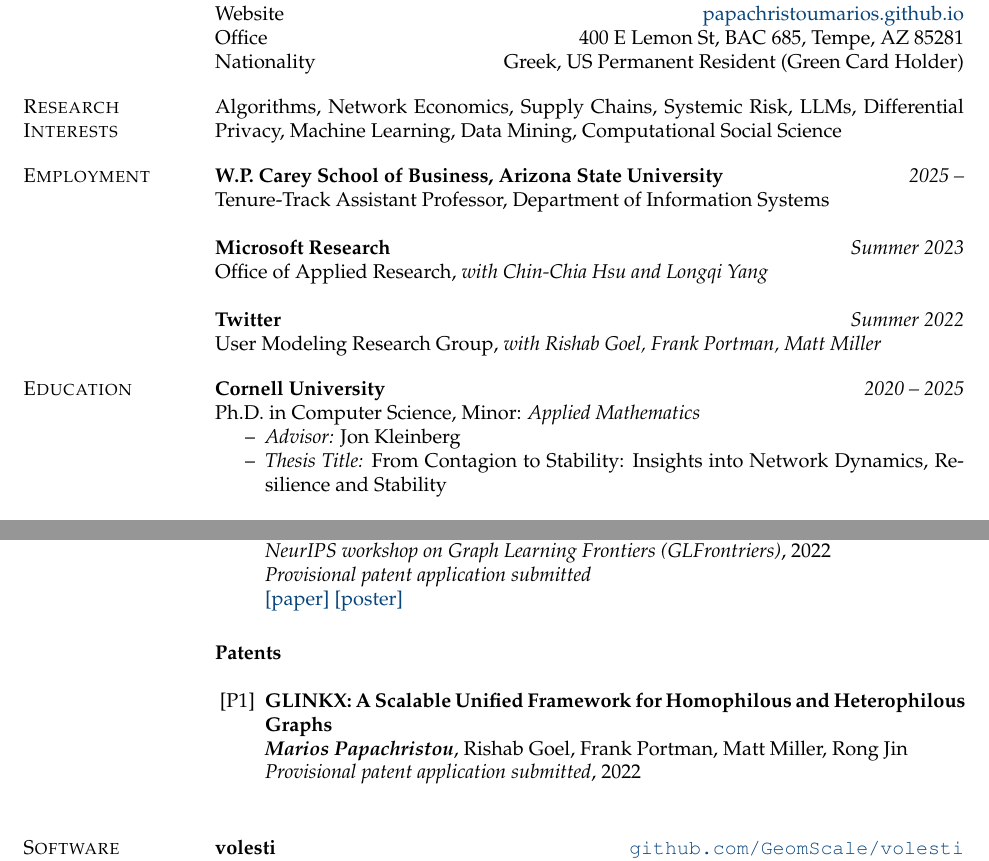
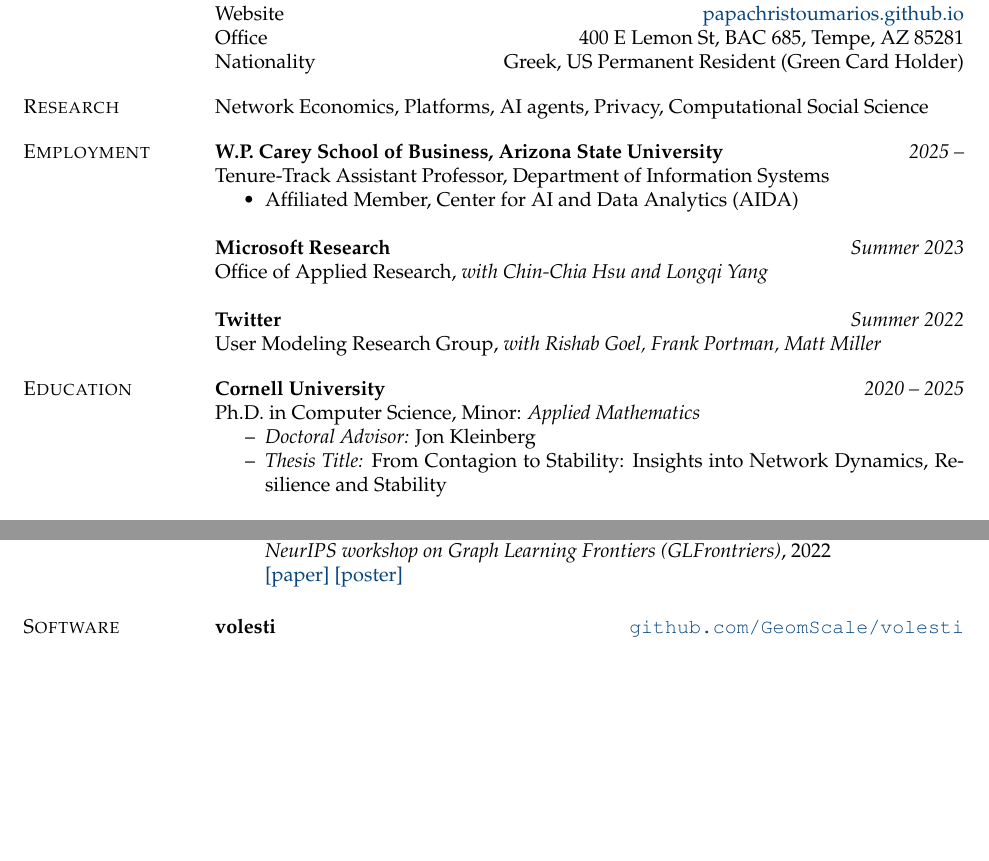
Before and after one commit to papachristoumarios/papachristoumarios.github.io, a LaTeX CV (cv/cv.tex): two parts of pages 1 and 4 of 7 before the commit and two parts of pages 1 and 4 of 6 after it, joined at a grey line, cut so that both start at the same text, the shorter picture padded with empty space. Compiled offline with pdfLaTeX.

Commit message:
Update cv

```diff
--- a/cv/cv.tex
+++ b/cv/cv.tex
@@ -66,13 +66,17 @@ Office \hfill 400 E Lemon St, BAC 685, Tempe, AZ 85281 \\
 Nationality \hfill Greek, US Permanent Resident (Green Card Holder)
 
 
-\section{Research Interests} Algorithms, Network Economics, Supply Chains, Systemic Risk, LLMs, Differential Privacy, Machine Learning, Data Mining, Computational Social Science
-% \emph{Foci:} Statistical Modeling of Networks, Financial Networks, Graph ML
+\section{Research} Network Economics, Platforms, AI agents, Privacy, Computational Social Science
 
 
 \section{Employment}
 
 \field{W.P. Carey School of Business, Arizona State University}{\emph{2025 --}}{Tenure-Track Assistant Professor, Department of Information Systems}
+
+\begin{itemize}[nosep]
+	\item Affiliated Member, Center for AI and Data Analytics (AIDA)
+\end{itemize}
+
 
 \field{Microsoft Research}{\emph{Summer 2023}}{Office of Applied Research, \emph{with Chin-Chia Hsu and Longqi Yang}}
 
@@ -83,7 +87,7 @@ Nationality \hfill Greek, US Permanent Resident (Green Card Holder)
 \field {Cornell University} {\emph{2020 -- 2025}}
 Ph.D. in Computer Science, Minor: \emph{Applied Mathematics}
 \begin{itemize}[nosep]
-\item[--] \emph{Advisor:} Jon Kleinberg
+\item[--] \emph{Doctoral Advisor:} Jon Kleinberg
 \item[--] \emph{Thesis Title:} From Contagion to Stability: Insights into Network Dynamics, Resilience and Stability
 \end{itemize}
 
@@ -198,12 +202,7 @@ Diploma in Electrical and Computer Engineering
 
 \field{Refereed CS Workshops}{}{
 \begin{enumerate}[nosep, label={[W\arabic*]}]
-	\item \publication{GLINKX: A Scalable Unified Framework for Homophilous and Heterophilous Graphs}{\authorme, Rishab Goel, Frank Portman, Matt Miller, Rong Jin}{NeurIPS workshop on Graph Learning Frontiers (GLFrontriers)}{2022}{\emph{Provisional patent application submitted} \\ \paper{https://openreview.net/forum?id=GlViaJSwnlK} \poster{https://drive.google.com/file/d/14LwkvoH7sUe6qGvINGqTuMSHid16J3Av/view?usp=share_link}}
-\end{enumerate}}
-
-\field{Patents}{}{
-\begin{enumerate}[nosep, label={[P\arabic*]}]
-	\item \publication{GLINKX: A Scalable Unified Framework for Homophilous and Heterophilous Graphs}{\authorme, Rishab Goel, Frank Portman, Matt Miller, Rong Jin}{Provisional patent application submitted}{2022}{}
+	\item \publication{GLINKX: A Scalable Unified Framework for Homophilous and Heterophilous Graphs}{\authorme, Rishab Goel, Frank Portman, Matt Miller, Rong Jin}{NeurIPS workshop on Graph Learning Frontiers (GLFrontriers)}{2022}{\paper{https://openreview.net/forum?id=GlViaJSwnlK} \poster{https://drive.google.com/file/d/14LwkvoH7sUe6qGvINGqTuMSHid16J3Av/view?usp=share_link}}
 \end{enumerate}}
 
 \section{Software} \field{volesti}{\href{https://github.com/GeomScale/volesti}{\texttt{github.com/GeomScale/volesti}}}{Open-source C++ statistical software for sampling and volume approximation from convex bodies.}
```
Also changed, not shown: cv/cv.pdf, cv/cv.tex (2 more changed lines).
